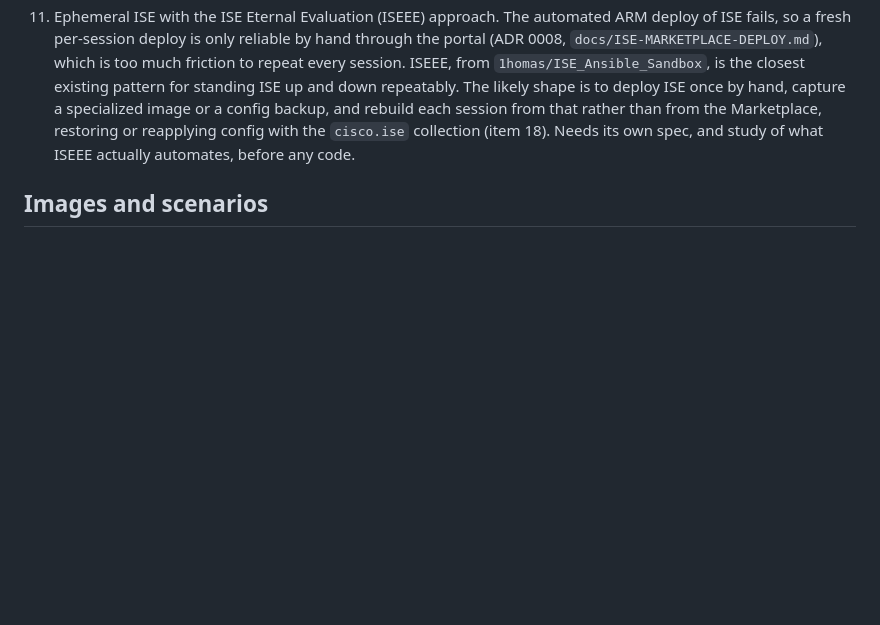
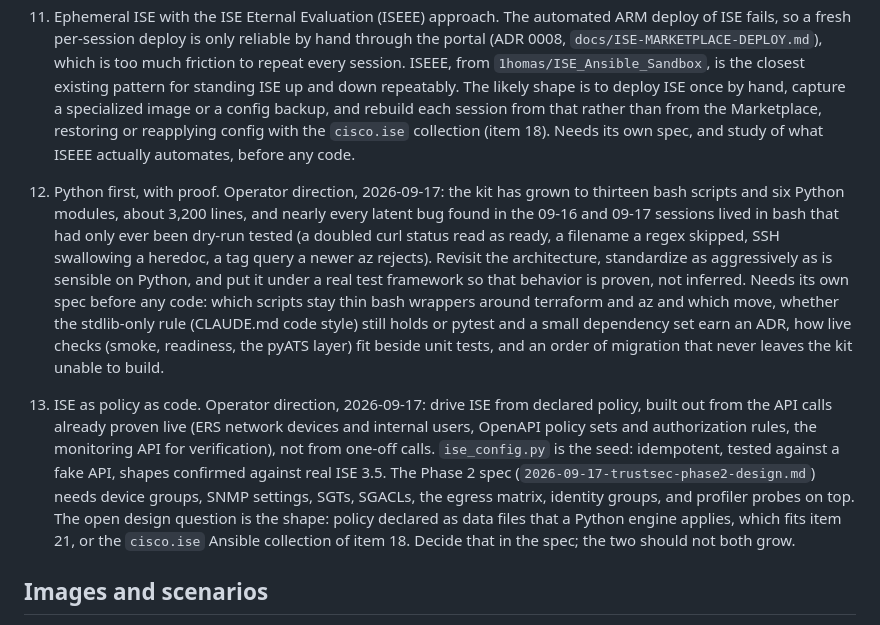
Before and after one commit to itsAmeMario0o/cml-phoenix, a Markdown page: docs/ROADMAP.md, the part around the change. GitHub-like rendering; blank space fills up the shorter version.

Commit message:
docs: record operator direction: Python first, ISE policy as code, routed access
Roadmap items 21 and 22: standardize on Python under a real test
framework, and drive ISE from declared policy built on the API calls
already proven. Both need their own specs; 22 notes the choice against
item 18's Ansible path. The Phase 2 spec states the routed-access bias,
why (the customer fabric is VXLAN EVPN on IOS XE), and that switched
access is a day-0 variant of the same topology, with the inventory job
run against the switches either way.

Co-Authored-By: Claude Fable 5.1 <noreply@anthropic.com>
Claude-Session: https://claude.ai/code/session_01QGTejPxCmsAbz7BD9nAWMy

```diff
--- a/docs/ROADMAP.md
+++ b/docs/ROADMAP.md
@@ -113,6 +113,33 @@ moved to the Done section at the bottom.
     collection (item 18). Needs its own spec, and study of what ISEEE
     actually automates, before any code.
 
+21. Python first, with proof. Operator direction, 2026-09-17: the kit has
+    grown to thirteen bash scripts and six Python modules, about 3,200
+    lines, and nearly every latent bug found in the 09-16 and 09-17
+    sessions lived in bash that had only ever been dry-run tested (a
+    doubled curl status read as ready, a filename a regex skipped, SSH
+    swallowing a heredoc, a tag query a newer az rejects). Revisit the
+    architecture, standardize as aggressively as is sensible on Python,
+    and put it under a real test framework so that behavior is proven,
+    not inferred. Needs its own spec before any code: which scripts stay
+    thin bash wrappers around terraform and az and which move, whether
+    the stdlib-only rule (CLAUDE.md code style) still holds or pytest
+    and a small dependency set earn an ADR, how live checks (smoke,
+    readiness, the pyATS layer) fit beside unit tests, and an order of
+    migration that never leaves the kit unable to build.
+22. ISE as policy as code. Operator direction, 2026-09-17: drive ISE from
+    declared policy, built out from the API calls already proven live
+    (ERS network devices and internal users, OpenAPI policy sets and
+    authorization rules, the monitoring API for verification), not from
+    one-off calls. `ise_config.py` is the seed: idempotent, tested
+    against a fake API, shapes confirmed against real ISE 3.5. The
+    Phase 2 spec (`2026-09-17-trustsec-phase2-design.md`) needs device
+    groups, SNMP settings, SGTs, SGACLs, the egress matrix, identity
+    groups, and profiler probes on top. The open design question is the
+    shape: policy declared as data files that a Python engine applies,
+    which fits item 21, or the `cisco.ise` Ansible collection of item 18.
+    Decide that in the spec; the two should not both grow.
+
 ## Images and scenarios
 
 8. Moved to Done.
```
Also changed, not shown: 1 other file.
